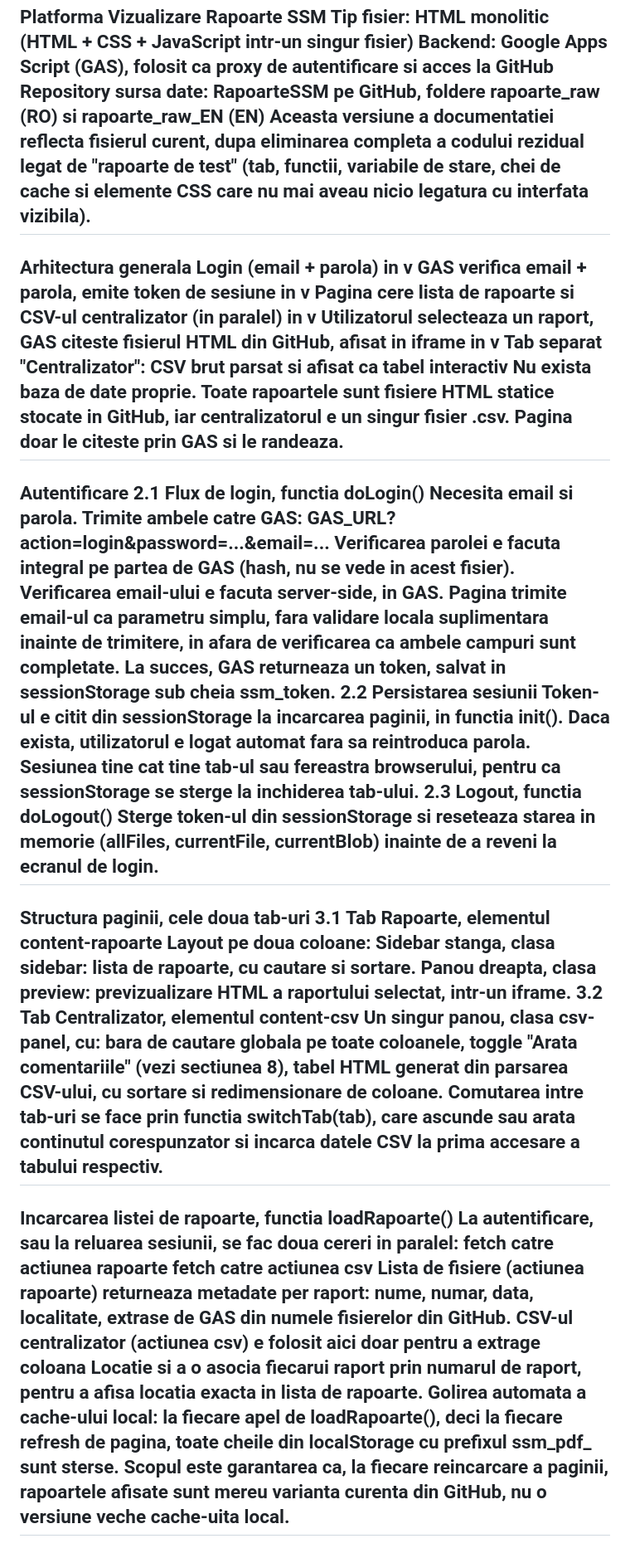
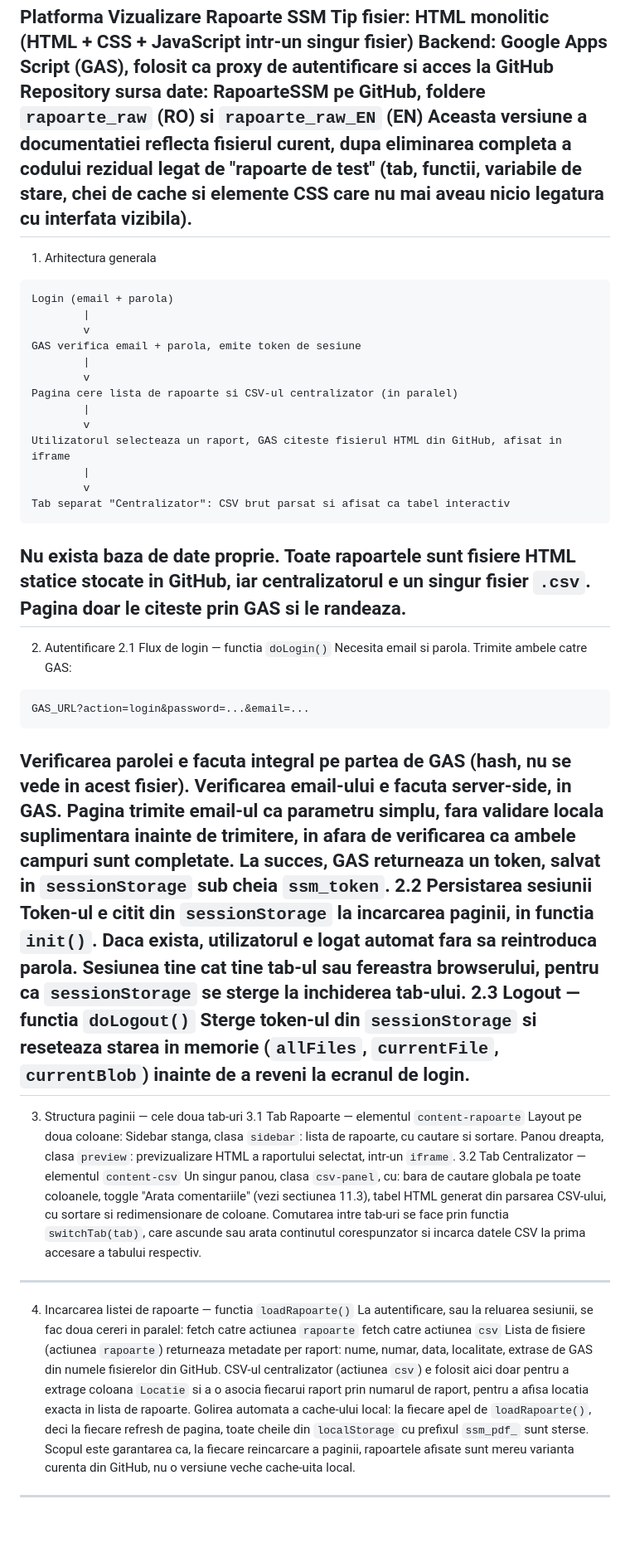
Before and after one commit to FPetru-I/VizualizareSSM, a Markdown page: README.md, the part around one of its changes. Shown at 83% size. Rendered like a GitHub page; blank space fills up the shorter version.

````diff
--- a/README.md
+++ b/README.md
@@ -1,54 +1,57 @@
 Platforma Vizualizare Rapoarte SSM
 Tip fisier: HTML monolitic (HTML + CSS + JavaScript intr-un singur fisier)
 Backend: Google Apps Script (GAS), folosit ca proxy de autentificare si acces la GitHub
-Repository sursa date: RapoarteSSM pe GitHub, foldere rapoarte_raw (RO) si rapoarte_raw_EN (EN)
+Repository sursa date: RapoarteSSM pe GitHub, foldere `rapoarte_raw` (RO) si `rapoarte_raw_EN` (EN)
 Aceasta versiune a documentatiei reflecta fisierul curent, dupa eliminarea completa a codului rezidual legat de "rapoarte de test" (tab, functii, variabile de stare, chei de cache si elemente CSS care nu mai aveau nicio legatura cu interfata vizibila).
 ---
-Arhitectura generala
+1. Arhitectura generala
+```
 Login (email + parola)
-in
-v
+        |
+        v
 GAS verifica email + parola, emite token de sesiune
-in
-v
+        |
+        v
 Pagina cere lista de rapoarte si CSV-ul centralizator (in paralel)
-in
-v
+        |
+        v
 Utilizatorul selecteaza un raport, GAS citeste fisierul HTML din GitHub, afisat in iframe
-in
-v
+        |
+        v
 Tab separat "Centralizator": CSV brut parsat si afisat ca tabel interactiv
-Nu exista baza de date proprie. Toate rapoartele sunt fisiere HTML statice stocate in GitHub, iar centralizatorul e un singur fisier .csv. Pagina doar le citeste prin GAS si le randeaza.
+```
+Nu exista baza de date proprie. Toate rapoartele sunt fisiere HTML statice stocate in GitHub, iar centralizatorul e un singur fisier `.csv`. Pagina doar le citeste prin GAS si le randeaza.
 ---
-Autentificare
-2.1 Flux de login, functia doLogin()
+2. Autentificare
+2.1 Flux de login — functia `doLogin()`
 Necesita email si parola. Trimite ambele catre GAS:
+```
 GAS_URL?action=login&password=...&email=...
-Verificarea parolei e facuta integral pe partea de GAS (hash, nu se vede in acest fisier).
-Verificarea email-ului e facuta server-side, in GAS. Pagina trimite email-ul ca parametru simplu, fara validare locala suplimentara inainte de trimitere, in afara de verificarea ca ambele campuri sunt completate.
-La succes, GAS returneaza un token, salvat in sessionStorage sub cheia ssm_token.
+```
+Verificarea parolei e facuta integral pe partea de GAS (hash, nu se vede in acest fisier). Verificarea email-ului e facuta server-side, in GAS. Pagina trimite email-ul ca parametru simplu, fara validare locala suplimentara inainte de trimitere, in afara de verificarea ca ambele campuri sunt completate.
+La succes, GAS returneaza un token, salvat in `sessionStorage` sub cheia `ssm_token`.
 2.2 Persistarea sesiunii
-Token-ul e citit din sessionStorage la incarcarea paginii, in functia init(). Daca exista, utilizatorul e logat automat fara sa reintroduca parola. Sesiunea tine cat tine tab-ul sau fereastra browserului, pentru ca sessionStorage se sterge la inchiderea tab-ului.
-2.3 Logout, functia doLogout()
-Sterge token-ul din sessionStorage si reseteaza starea in memorie (allFiles, currentFile, currentBlob) inainte de a reveni la ecranul de login.
+Token-ul e citit din `sessionStorage` la incarcarea paginii, in functia `init()`. Daca exista, utilizatorul e logat automat fara sa reintroduca parola. Sesiunea tine cat tine tab-ul sau fereastra browserului, pentru ca `sessionStorage` se sterge la inchiderea tab-ului.
+2.3 Logout — functia `doLogout()`
+Sterge token-ul din `sessionStorage` si reseteaza starea in memorie (`allFiles`, `currentFile`, `currentBlob`) inainte de a reveni la ecranul de login.
 ---
-Structura paginii, cele doua tab-uri
-3.1 Tab Rapoarte, elementul content-rapoarte
+3. Structura paginii — cele doua tab-uri
+3.1 Tab Rapoarte — elementul `content-rapoarte`
 Layout pe doua coloane:
-Sidebar stanga, clasa sidebar: lista de rapoarte, cu cautare si sortare.
-Panou dreapta, clasa preview: previzualizare HTML a raportului selectat, intr-un iframe.
-3.2 Tab Centralizator, elementul content-csv
-Un singur panou, clasa csv-panel, cu:
+Sidebar stanga, clasa `sidebar`: lista de rapoarte, cu cautare si sortare.
+Panou dreapta, clasa `preview`: previzualizare HTML a raportului selectat, intr-un `iframe`.
+3.2 Tab Centralizator — elementul `content-csv`
+Un singur panou, clasa `csv-panel`, cu:
 bara de cautare globala pe toate coloanele,
-toggle "Arata comentariile" (vezi sectiunea 8),
+toggle "Arata comentariile" (vezi sectiunea 11.3),
 tabel HTML generat din parsarea CSV-ului, cu sortare si redimensionare de coloane.
-Comutarea intre tab-uri se face prin functia switchTab(tab), care ascunde sau arata continutul corespunzator si incarca datele CSV la prima accesare a tabului respectiv.
+Comutarea intre tab-uri se face prin functia `switchTab(tab)`, care ascunde sau arata continutul corespunzator si incarca datele CSV la prima accesare a tabului respectiv.
 ---
-Incarcarea listei de rapoarte, functia loadRapoarte()
+4. Incarcarea listei de rapoarte — functia `loadRapoarte()`
 La autentificare, sau la reluarea sesiunii, se fac doua cereri in paralel:
-fetch catre actiunea rapoarte
-fetch catre actiunea csv
-Lista de fisiere (actiunea rapoarte) returneaza metadate per raport: nume, numar, data, localitate, extrase de GAS din numele fisierelor din GitHub.
-CSV-ul centralizator (actiunea csv) e folosit aici doar pentru a extrage coloana Locatie si a o asocia fiecarui raport prin numarul de raport, pentru a afisa locatia exacta in lista de rapoarte.
-Golirea automata a cache-ului local: la fiecare apel de loadRapoarte(), deci la fiecare refresh de pagina, toate cheile din localStorage cu prefixul ssm_pdf_ sunt sterse. Scopul este garantarea ca, la fiecare reincarcare a paginii, rapoartele afisate sunt mereu varianta curenta din GitHub, nu o versiune veche cache-uita local.
+fetch catre actiunea `rapoarte`
+fetch catre actiunea `csv`
+Lista de fisiere (actiunea `rapoarte`) returneaza metadate per raport: nume, numar, data, localitate, extrase de GAS din numele fisierelor din GitHub.
+CSV-ul centralizator (actiunea `csv`) e folosit aici doar pentru a extrage coloana `Locatie` si a o asocia fiecarui raport prin numarul de raport, pentru a afisa locatia exacta in lista de rapoarte.
+Golirea automata a cache-ului local: la fiecare apel de `loadRapoarte()`, deci la fiecare refresh de pagina, toate cheile din `localStorage` cu prefixul `ssm_pdf_` sunt sterse. Scopul este garantarea ca, la fiecare reincarcare a paginii, rapoartele afisate sunt mereu varianta curenta din GitHub, nu o versiune veche cache-uita local.
 ---
````
Also changed, not shown: other parts of README.md (+79 -75 lines).
